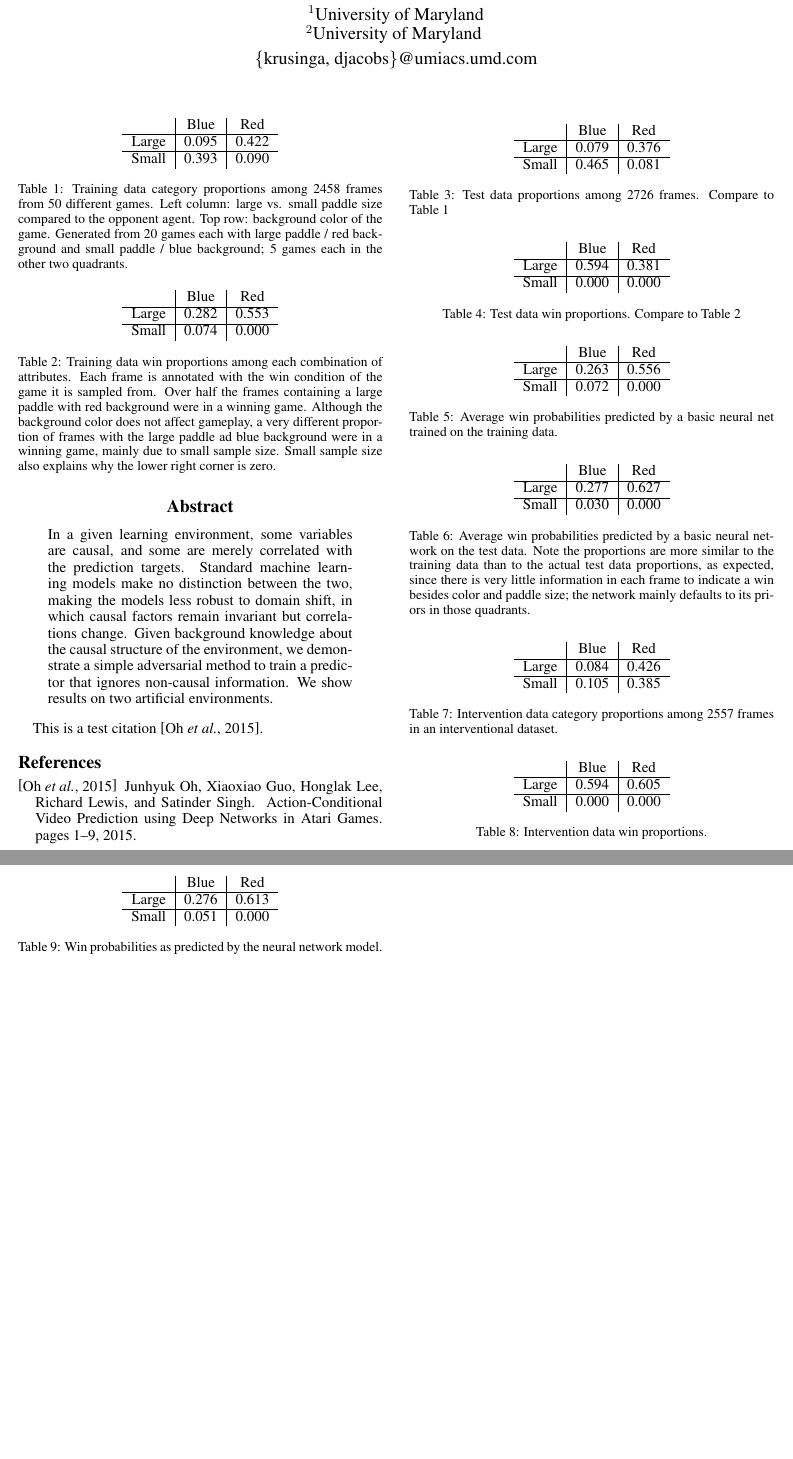
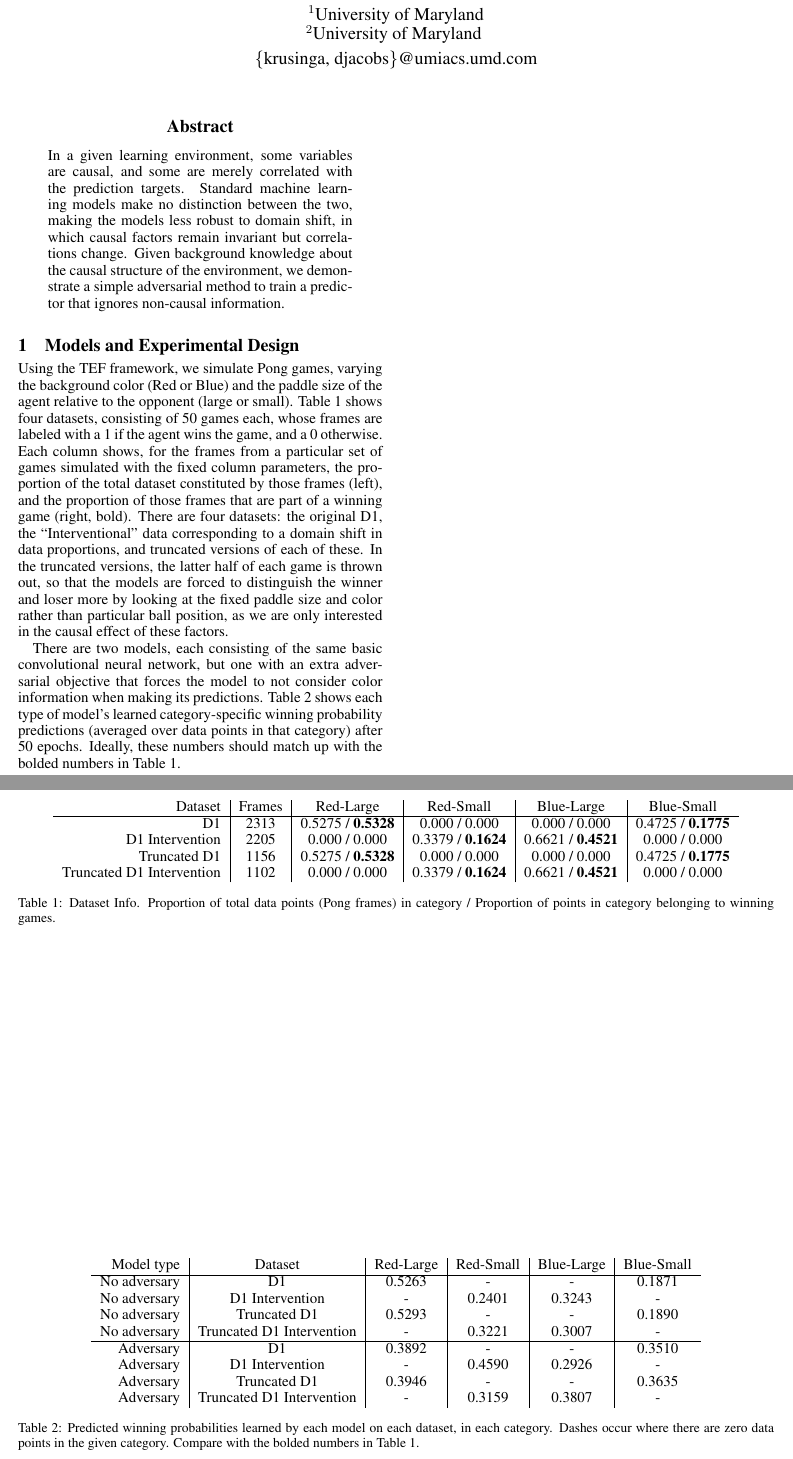
Before and after one commit to rkruser/darpa_dem, a LaTeX paper (latex/causality_ijcai_l2m.tex): two parts of pages 1 and 2 of 2, joined at a grey line, cut so that both start at the same text, the shorter picture padded with empty space. Compiled offline with pdfLaTeX.

Commit message:
saving before pull

```diff
--- a/latex/causality_ijcai_l2m.tex
+++ b/latex/causality_ijcai_l2m.tex
@@ -86,10 +86,58 @@ $^2$University of Maryland
 \maketitle
 
 \begin{abstract}
-In a given learning environment, some variables are causal, and some are merely correlated with the prediction targets. Standard machine learning models make no distinction between the two, making the models less robust to domain shift, in which causal factors remain invariant but correlations change. Given background knowledge about the causal structure of the environment, we demonstrate a simple adversarial method to train a predictor that ignores non-causal information. We show results on two artificial environments.
+In a given learning environment, some variables are causal, and some are merely correlated with the prediction targets. Standard machine learning models make no distinction between the two, making the models less robust to domain shift, in which causal factors remain invariant but correlations change. Given background knowledge about the causal structure of the environment, we demonstrate a simple adversarial method to train a predictor that ignores non-causal information. %We show results on two artificial environments.
 \end{abstract}
 
-This is a test citation \cite{Oh2015}.
+%This is a test citation \cite{Oh2015}.
+
+\section{Models and Experimental Design}
+
+Using the TEF framework, we simulate Pong games, varying the background color (Red or Blue) and the paddle size of the agent relative to the opponent (large or small). Table \ref{tab:dataset_proportions} shows four datasets, consisting of 50 games each, whose frames are labeled with a 1 if the agent wins the game, and a 0 otherwise. Each column shows, for the frames from a particular set of games simulated with the fixed column parameters, the proportion of the total dataset constituted by those frames (left), and the proportion of those frames that are part of a winning game (right, bold). There are four datasets: the original D1, the ``Interventional" data corresponding to a domain shift in data proportions, and truncated versions of each of these. In the truncated versions, the latter half of each game is thrown out, so that the models are forced to distinguish the winner and loser more by looking at the fixed paddle size and color rather than particular ball position, as we are only interested in the causal effect of these factors.
+
+There are two models, each consisting of the same basic convolutional neural network, but one with an extra adversarial objective that forces the model to not consider color information when making its predictions. Table \ref{tab:model_performance} shows each type of model's learned category-specific winning probability predictions (averaged over data points in that category) after 50 epochs. Ideally, these numbers should match up with the bolded numbers in Table \ref{tab:dataset_proportions}.
+
+
+%%%%% Training category proportions %%%%%%%
+% Paddle size \textbackslash Background Color
+\begin{table*} % Star does renders the table across two columns.
+\centering
+\begin{tabular}{r | c | c | c | c | c}
+ Dataset & Frames & Red-Large & Red-Small & Blue-Large & Blue-Small \\
+ \hline
+ %D1 & 2458 & 0.422 / 0.553 & 0.090 / 0.000 & 0.095 / 0.282 & 0.393 / 0.074 \\
+ %D1 intervention & 2557 & 0.426 / 0.605 & 0.385 / 0.000 & 0.084 / 0.594 & 0.105 / 0.000 \\
+ D1 & 2313 & 0.5275 / \textbf{0.5328} & 0.000 / 0.000 & 0.000 / 0.000 & 0.4725 / \textbf{0.1775} \\
+ D1 Intervention & 2205 & 0.000 / 0.000 & 0.3379 / \textbf{0.1624} & 0.6621 / \textbf{0.4521} & 0.000 / 0.000 \\
+ Truncated D1 & 1156 & 0.5275 / \textbf{0.5328} & 0.000 / 0.000 & 0.000 / 0.000 & 0.4725 / \textbf{0.1775} \\
+ Truncated D1 Intervention & 1102 & 0.000 / 0.000 & 0.3379 / \textbf{0.1624} & 0.6621 / \textbf{0.4521} & 0.000 / 0.000 \\
+\end{tabular}
+\caption{Dataset Info. Proportion of total data points (Pong frames) in category / Proportion of points in category belonging to winning games.}
+\label{tab:dataset_proportions}
+\end{table*}
+%%%%%%%%%%%%
+
+\begin{table*} % Star does renders the table across two columns.
+\centering
+\begin{tabular}{r | c | c | c | c | c}
+ Model type & Dataset & Red-Large & Red-Small & Blue-Large & Blue-Small \\
+ \hline
+% D1 &
+% D1 intervention &
+No adversary & D1 & 0.5263 & - & - & 0.1871 \\
+No adversary  & D1 Intervention & - & 0.2401 & 0.3243 & - \\
+No adversary  & Truncated D1 & 0.5293 & - & - & 0.1890 \\
+No adversary  & Truncated D1 Intervention & - & 0.3221 & 0.3007 & - \\
+\hline
+Adversary & D1 & 0.3892 & - & - & 0.3510 \\
+Adversary  & D1 Intervention & - & 0.4590 & 0.2926 & - \\
+Adversary  & Truncated D1 & 0.3946 & - & - & 0.3635 \\
+Adversary  & Truncated D1 Intervention & - & 0.3159 & 0.3807 & -
+\end{tabular}
+\caption{Predicted winning probabilities learned by each model on each dataset, in each category. Dashes occur where there are zero data points in the given category. Compare with the bolded numbers in Table \ref{tab:dataset_proportions}.}
+\label{tab:model_performance}
+\end{table*}
+%%%%%%%%%%%%
 
 
 
@@ -103,157 +151,152 @@ This is a test citation \cite{Oh2015}.
 
 
 
-
-
-
-
-
-%%%%% Training category proportions %%%%%%%
-% Paddle size \textbackslash Background Color
-\begin{table}
-\centering
-\begin{tabular}{r | c | c}
- & Blue & Red \\
-\hline
-Large & 0.095 & 0.422 \\
-\hline
-Small & 0.393 & 0.090
-\end{tabular}
-\caption{Training data category proportions among 2458 frames from 50 different games. Left column: large vs. small paddle size compared to the opponent agent. Top row: background color of the game. Generated from 20 games each with large paddle / red background and small paddle / blue background; 5 games each in the other two quadrants.}
-\label{tab:exp1_prop}
-\end{table}
-%%%%%%%%%%%%
-
-
-%%%%% Training win proportions %%%%%%%
-% Paddle size \textbackslash Background Color
-\begin{table}
-\centering
-\begin{tabular}{r | c | c}
- & Blue & Red \\
-\hline
-Large & 0.282 & 0.553 \\
-\hline
-Small & 0.074 & 0.000
-\end{tabular}
-\caption{Training data win proportions among each combination of attributes. Each frame is annotated with the win condition of the game it is sampled from. Over half the frames containing a large paddle with red background were in a winning game. Although the background color does not affect gameplay, a very different proportion of frames with the large paddle ad blue background were in a winning game, mainly due to small sample size. Small sample size also explains why the lower right corner is zero.}
-\label{tab:exp1_win}
-\end{table}
-%%%%%%%%%%%%
-
-%%%%% Test category proportions %%%%%%%
-% Paddle size \textbackslash Background Color
-\begin{table}
-\centering
-\begin{tabular}{r | c | c}
- & Blue & Red \\
-\hline
-Large & 0.079 & 0.376 \\
-\hline
-Small & 0.465 & 0.081
-\end{tabular}
-\caption{Test data proportions among 2726 frames. Compare to Table \ref{tab:exp1_prop}}
-\label{tab:exp1_test_prop}
-\end{table}
-%%%%%%%%%%%%
-
-
-%%%%% Test win proportions %%%%%%%
-% Paddle size \textbackslash Background Color
-\begin{table}
-\centering
-\begin{tabular}{r | c | c}
- & Blue & Red \\
-\hline
-Large & 0.594 & 0.381 \\
-\hline
-Small & 0.000 & 0.000
-\end{tabular}
-\caption{Test data win proportions. Compare to Table \ref{tab:exp1_win}}
-\label{tab:exp1_test_win}
-\end{table}
-%%%%%%
-
-%%%%% Learned train proportions %%%%%%%
-% Paddle size \textbackslash Background Color
-\begin{table}
-\centering
-\begin{tabular}{r | c | c}
- & Blue & Red \\
-\hline
-Large & 0.263 & 0.556 \\
-\hline
-Small & 0.072 & 0.000
-\end{tabular}
-\caption{Average win probabilities predicted by a basic neural net trained on the training data.}
-\label{tab:exp1_model}
-\end{table}
-%%%%%%%%%%%%%%%%%%
-
-%%%%% Learned test proportions %%%%%%%
-% Paddle size \textbackslash Background Color
-\begin{table}
-\centering
-\begin{tabular}{r | c | c}
- & Blue & Red \\
-\hline
-Large & 0.277 & 0.627 \\
-\hline
-Small & 0.030 & 0.000
-\end{tabular}
-\caption{Average win probabilities predicted by a basic neural network on the test data. Note the proportions are more similar to the training data than to the actual test data proportions, as expected, since there is very little information in each frame to indicate a win besides color and paddle size; the network mainly defaults to its priors in those quadrants.}
-\label{tab:exp1_test_win}
-\end{table}
-%%%%%%%%%%%%
-
-%%%%% Intervention category proportions %%%%%%%
-% Paddle size \textbackslash Background Color
-\begin{table}
-\centering
-\begin{tabular}{r | c | c}
- & Blue & Red \\
-\hline
-Large & 0.084 & 0.426 \\
-\hline
-Small & 0.105 & 0.385
-\end{tabular}
-\caption{Intervention data category proportions among 2557 frames in an interventional dataset.}
-\label{tab:exp1_int_prop}
-\end{table}
-%%%%%%%%%%%%
-
-
-%%%%% Intrevention win proportions %%%%%%%
-% Paddle size \textbackslash Background Color
-\begin{table}
-\centering
-\begin{tabular}{r | c | c}
- & Blue & Red \\
-\hline
-Large & 0.594 & 0.605 \\
-\hline
-Small & 0.000 & 0.000
-\end{tabular}
-\caption{Intervention data win proportions.}
-\label{tab:exp1_int_win}
-\end{table}
-%%%%%%%%%%%%
-
-%%%%% Intrevention model test proportions %%%%%%%
-% Paddle size \textbackslash Background Color
-\begin{table}
-\centering
-\begin{tabular}{r | c | c}
- & Blue & Red \\
-\hline
-Large & 0.276 & 0.613 \\
-\hline
-Small & 0.051 & 0.000
-\end{tabular}
-\caption{Win probabilities as predicted by the neural network model.}
-\label{tab:exp1_int_model}
-\end{table}
-%%%%%%%%%%%%
+%%%%%% Training category proportions %%%%%%%
+%% Paddle size \textbackslash Background Color
+%\begin{table}
+%\centering
+%\begin{tabular}{r | c | c}
+% & Blue & Red \\
+%\hline
+%Large & 0.095 & 0.422 \\
+%\hline
+%Small & 0.393 & 0.090
+%\end{tabular}
+%\caption{Training data category proportions among 2458 frames from 50 different games. Left column: large vs. small paddle size compared to the opponent agent. Top row: background color of the game. Generated from 20 games each with large paddle / red background and small paddle / blue background; 5 games each in the other two quadrants.}
+%\label{tab:exp1_prop}
+%\end{table}
+%%%%%%%%%%%%%
+%
+%
+%%%%%% Training win proportions %%%%%%%
+%% Paddle size \textbackslash Background Color
+%\begin{table}
+%\centering
+%\begin{tabular}{r | c | c}
+% & Blue & Red \\
+%\hline
+%Large & 0.282 & 0.553 \\
+%\hline
+%Small & 0.074 & 0.000
+%\end{tabular}
+%\caption{Training data win proportions among each combination of attributes. Each frame is annotated with the win condition of the game it is sampled from. Over half the frames containing a large paddle with red background were in a winning game. Although the background color does not affect gameplay, a very different proportion of frames with the large paddle ad blue background were in a winning game, mainly due to small sample size. Small sample size also explains why the lower right corner is zero.}
+%\label{tab:exp1_win}
+%\end{table}
+%%%%%%%%%%%%%
+%
+%%%%%% Test category proportions %%%%%%%
+%% Paddle size \textbackslash Background Color
+%\begin{table}
+%\centering
+%\begin{tabular}{r | c | c}
+% & Blue & Red \\
+%\hline
+%Large & 0.079 & 0.376 \\
+%\hline
+%Small & 0.465 & 0.081
+%\end{tabular}
+%\caption{Test data proportions among 2726 frames. Compare to Table \ref{tab:exp1_prop}}
+%\label{tab:exp1_test_prop}
+%\end{table}
+%%%%%%%%%%%%%
+%
+%
+%%%%%% Test win proportions %%%%%%%
+%% Paddle size \textbackslash Background Color
+%\begin{table}
+%\centering
+%\begin{tabular}{r | c | c}
+% & Blue & Red \\
+%\hline
+%Large & 0.594 & 0.381 \\
+%\hline
+%Small & 0.000 & 0.000
+%\end{tabular}
+%\caption{Test data win proportions. Compare to Table \ref{tab:exp1_win}}
+%\label{tab:exp1_test_win}
+%\end{table}
+%%%%%%%
+%
+%%%%%% Learned train proportions %%%%%%%
+%% Paddle size \textbackslash Background Color
+%\begin{table}
+%\centering
+%\begin{tabular}{r | c | c}
+% & Blue & Red \\
+%\hline
+%Large & 0.263 & 0.556 \\
+%\hline
+%Small & 0.072 & 0.000
+%\end{tabular}
+%\caption{Average win probabilities predicted by a basic neural net trained on the training data.}
+%\label{tab:exp1_model}
+%\end{table}
+%%%%%%%%%%%%%%%%%%%
+%
+%%%%%% Learned test proportions %%%%%%%
+%% Paddle size \textbackslash Background Color
+%\begin{table}
+%\centering
+%\begin{tabular}{r | c | c}
+% & Blue & Red \\
+%\hline
+%Large & 0.277 & 0.627 \\
+%\hline
+%Small & 0.030 & 0.000
+%\end{tabular}
+%\caption{Average win probabilities predicted by a basic neural network on the test data. Note the proportions are more similar to the training data than to the actual test data proportions, as expected, since there is very little information in each frame to indicate a win besides color and paddle size; the network mainly defaults to its priors in those quadrants.}
+%\label{tab:exp1_test_win}
+%\end{table}
+%%%%%%%%%%%%%
+%
+%%%%%% Intervention category proportions %%%%%%%
+%% Paddle size \textbackslash Background Color
+%\begin{table}
+%\centering
+%\begin{tabular}{r | c | c}
+% & Blue & Red \\
+%\hline
+%Large & 0.084 & 0.426 \\
+%\hline
+%Small & 0.105 & 0.385
+%\end{tabular}
+%\caption{Intervention data category proportions among 2557 frames in an interventional dataset.}
+%\label{tab:exp1_int_prop}
+%\end{table}
+%%%%%%%%%%%%%
+%
+%
+%%%%%% Intrevention win proportions %%%%%%%
+%% Paddle size \textbackslash Background Color
+%\begin{table}
+%\centering
+%\begin{tabular}{r | c | c}
+% & Blue & Red \\
+%\hline
+%Large & 0.594 & 0.605 \\
+%\hline
+%Small & 0.000 & 0.000
+%\end{tabular}
+%\caption{Intervention data win proportions.}
+%\label{tab:exp1_int_win}
+%\end{table}
+%%%%%%%%%%%%%
+%
+%%%%%% Intrevention model test proportions %%%%%%%
+%% Paddle size \textbackslash Background Color
+%\begin{table}
+%\centering
+%\begin{tabular}{r | c | c}
+% & Blue & Red \\
+%\hline
+%Large & 0.276 & 0.613 \\
+%\hline
+%Small & 0.051 & 0.000
+%\end{tabular}
+%\caption{Win probabilities as predicted by the neural network model.}
+%\label{tab:exp1_int_model}
+%\end{table}
+%%%%%%%%%%%%%
 
 %%%%%%%%%%%%%%%%%%%%%%%%%%%%%%%%%%%%%%%%%%%%%%%%%%%%%%%%%%%%%%%%%%%%
 % Text list
```
Also changed, not shown: latex/causality_ijcai_l2m.tex (4 more changed lines), 1 other file.
